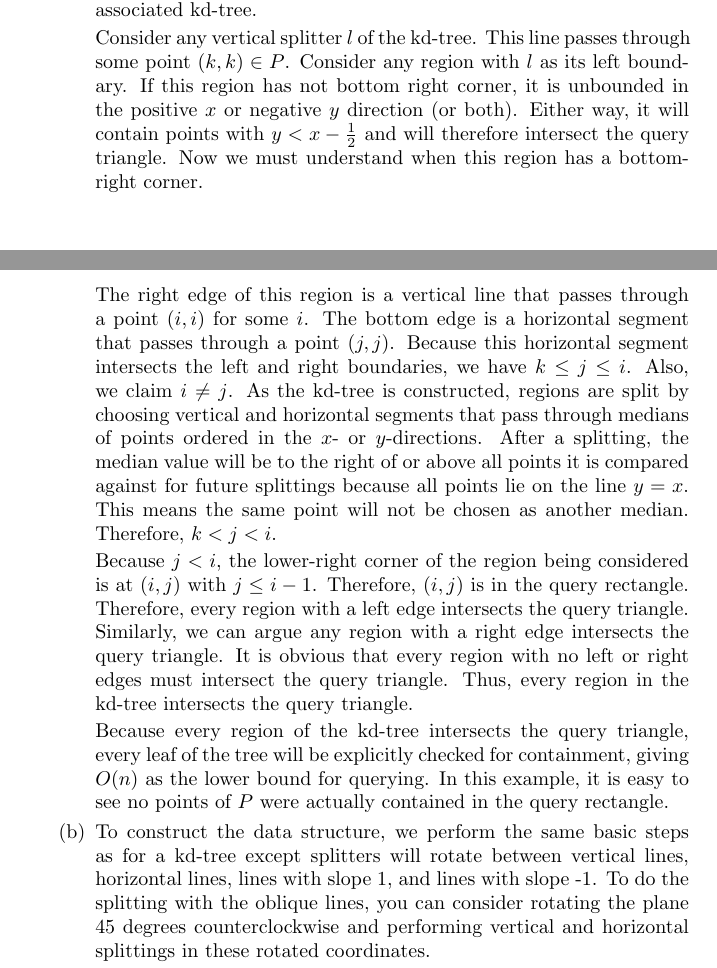
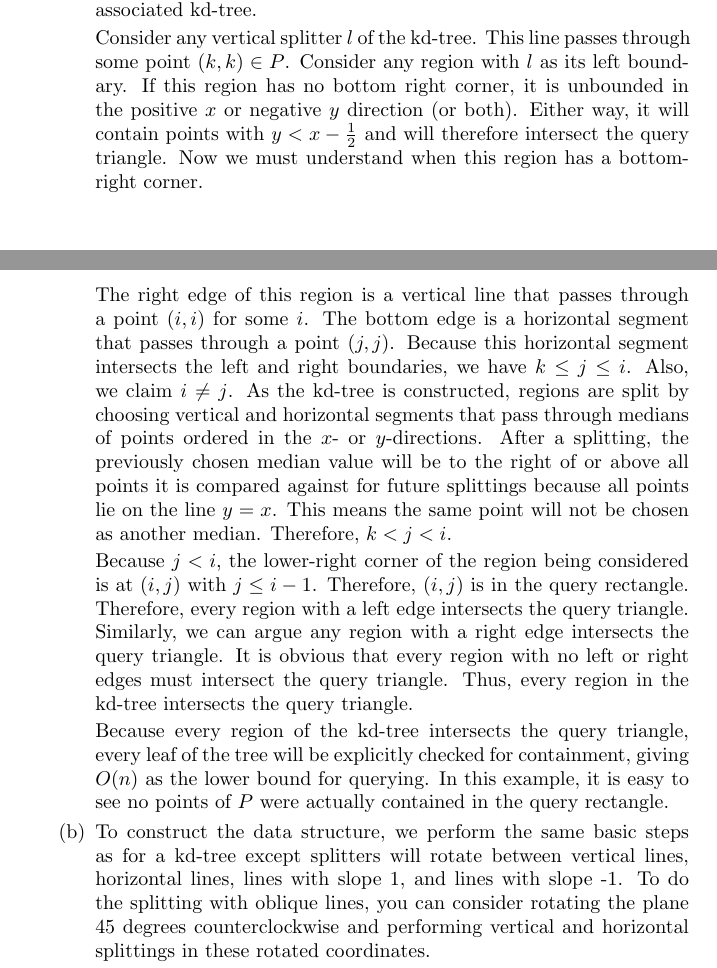
Before and after one commit to steiltre/CS8442, a LaTeX problem sheet (hw2/hw2.tex): two parts of pages 3 and 4 of 5, joined at a grey line, cut so that both start at the same text. Compiled offline with pdfLaTeX.

Commit message:
HW2: Final edits

```diff
--- a/hw2/hw2.tex
+++ b/hw2/hw2.tex
@@ -183,14 +183,14 @@
           \frac{1}{2}$. This triangle is going to intersect $O(n)$ regions in the associated kd-tree.
 
           Consider any vertical splitter $l$ of the kd-tree. This line passes through some point $(k,k) \in P$. Consider any region with $l$ as its
-          left boundary. If this region has not bottom right corner, it is unbounded in the positive $x$ or negative $y$ direction (or both). Either way, it
+          left boundary. If this region has no bottom right corner, it is unbounded in the positive $x$ or negative $y$ direction (or both). Either way, it
           will contain points with $y < x - \frac{1}{2}$ and will therefore intersect the query triangle. Now we must understand when this region has
           a bottom-right corner.
 
           The right edge of this region is a vertical line that passes through a point $(i,i)$ for some $i$. The bottom edge is a horizontal segment that
           passes through a point $(j,j)$. Because this horizontal segment intersects the left and right boundaries, we have $k \leq j \leq i$. Also,
           we claim $i \neq j$. As the kd-tree is constructed, regions are split by choosing vertical and horizontal segments that pass through medians
-          of points ordered in the $x$- or $y$-directions. After a splitting, the median value will be to the right of or above all points it is
+          of points ordered in the $x$- or $y$-directions. After a splitting, the previously chosen median value will be to the right of or above all points it is
           compared against for future splittings because all points lie on the line $y=x$. This means the same point will not be chosen as another
           median. Therefore, $k < j < i$.
 
@@ -204,7 +204,7 @@
 
         \item
           To construct the data structure, we perform the same basic steps as for a kd-tree except splitters will rotate between vertical lines,
-          horizontal lines, lines with slope 1, and lines with slope -1. To do the splitting with the oblique lines, you can consider rotating the
+          horizontal lines, lines with slope 1, and lines with slope -1. To do the splitting with oblique lines, you can consider rotating the
           plane 45 degrees counterclockwise and performing vertical and horizontal splittings in these rotated coordinates.
 
           To query the structure, the same \texttt{SearchKDTree} algorithm can be used. This algorithm descends from the root, searching branches that
```
Also changed, not shown: hw2/hw2.tex (2 more changed lines).
